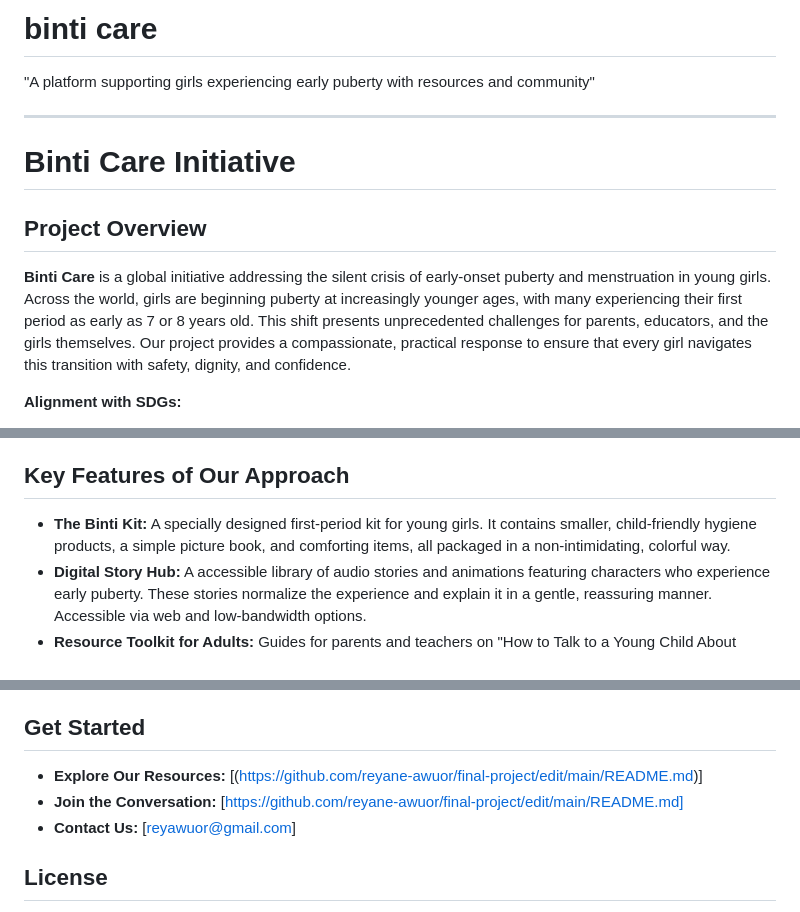
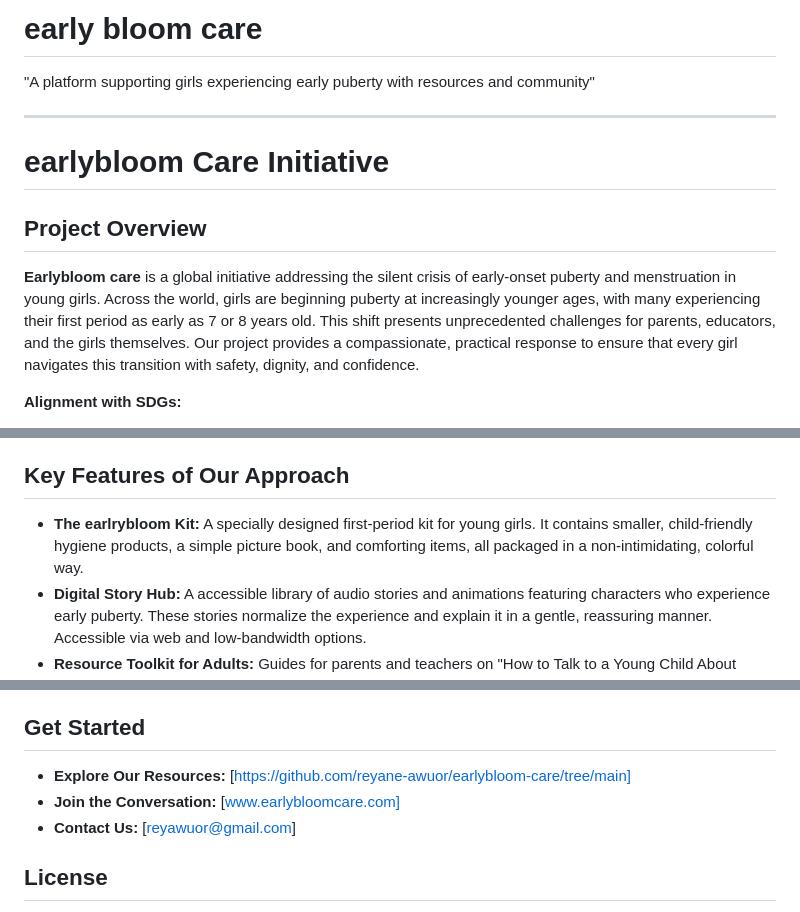
Before and after one commit to reyane-awuor/binti-care, a Markdown page: README.md, 3 parts joined by grey strips. Drawn GitHub-style.

```diff
--- a/README.md
+++ b/README.md
@@ -1,14 +1,14 @@
-# binti care
+# early bloom care
 "A platform supporting girls experiencing early puberty with resources and community"
 
 
 ---
 
-# Binti Care Initiative
+# earlybloom Care Initiative
 
 ## Project Overview
 
-**Binti Care** is a global initiative addressing the silent crisis of early-onset puberty and menstruation in young girls. Across the world, girls are beginning puberty at increasingly younger ages, with many experiencing their first period as early as 7 or 8 years old. This shift presents unprecedented challenges for parents, educators, and the girls themselves. Our project provides a compassionate, practical response to ensure that every girl navigates this transition with safety, dignity, and confidence.
+**Earlybloom care** is a global initiative addressing the silent crisis of early-onset puberty and menstruation in young girls. Across the world, girls are beginning puberty at increasingly younger ages, with many experiencing their first period as early as 7 or 8 years old. This shift presents unprecedented challenges for parents, educators, and the girls themselves. Our project provides a compassionate, practical response to ensure that every girl navigates this transition with safety, dignity, and confidence.
 
 **Alignment with SDGs:**
 *   **SDG 3: Good Health & Well-being:** Promoting menstrual health management from a young age.
@@ -34,7 +34,7 @@ Binti Care meets this new global reality with a proactive, two-fold mission:
 
 ## Key Features of Our Approach
 
-*   **The Binti Kit:** A specially designed first-period kit for young girls. It contains smaller, child-friendly hygiene products, a simple picture book, and comforting items, all packaged in a non-intimidating, colorful way.
+*   **The earlrybloom Kit:** A specially designed first-period kit for young girls. It contains smaller, child-friendly hygiene products, a simple picture book, and comforting items, all packaged in a non-intimidating, colorful way.
 *   **Digital Story Hub:** A accessible library of audio stories and animations featuring characters who experience early puberty. These stories normalize the experience and explain it in a gentle, reassuring manner. Accessible via web and low-bandwidth options.
 *   **Resource Toolkit for Adults:** Guides for parents and teachers on "How to Talk to a Young Child About Puberty," including scripts, activity ideas, and answers to difficult questions.
 *   **Community Workshops:** Virtual and in-person sessions that create a supportive network for parents and caregivers navigating this early transition.
@@ -65,8 +65,8 @@ We approach this sensitive issue with core principles:
 
 ## Get Started
 
-*   **Explore Our Resources:** [(https://github.com/reyane-awuor/final-project/edit/main/README.md)]
-*   **Join the Conversation:** [https://github.com/reyane-awuor/final-project/edit/main/README.md]
+*   **Explore Our Resources:** [https://github.com/reyane-awuor/earlybloom-care/tree/main]
+*   **Join the Conversation:** [www.earlybloomcare.com]
 *   **Contact Us:** [reyawuor@gmail.com]
 
 ## License
```
